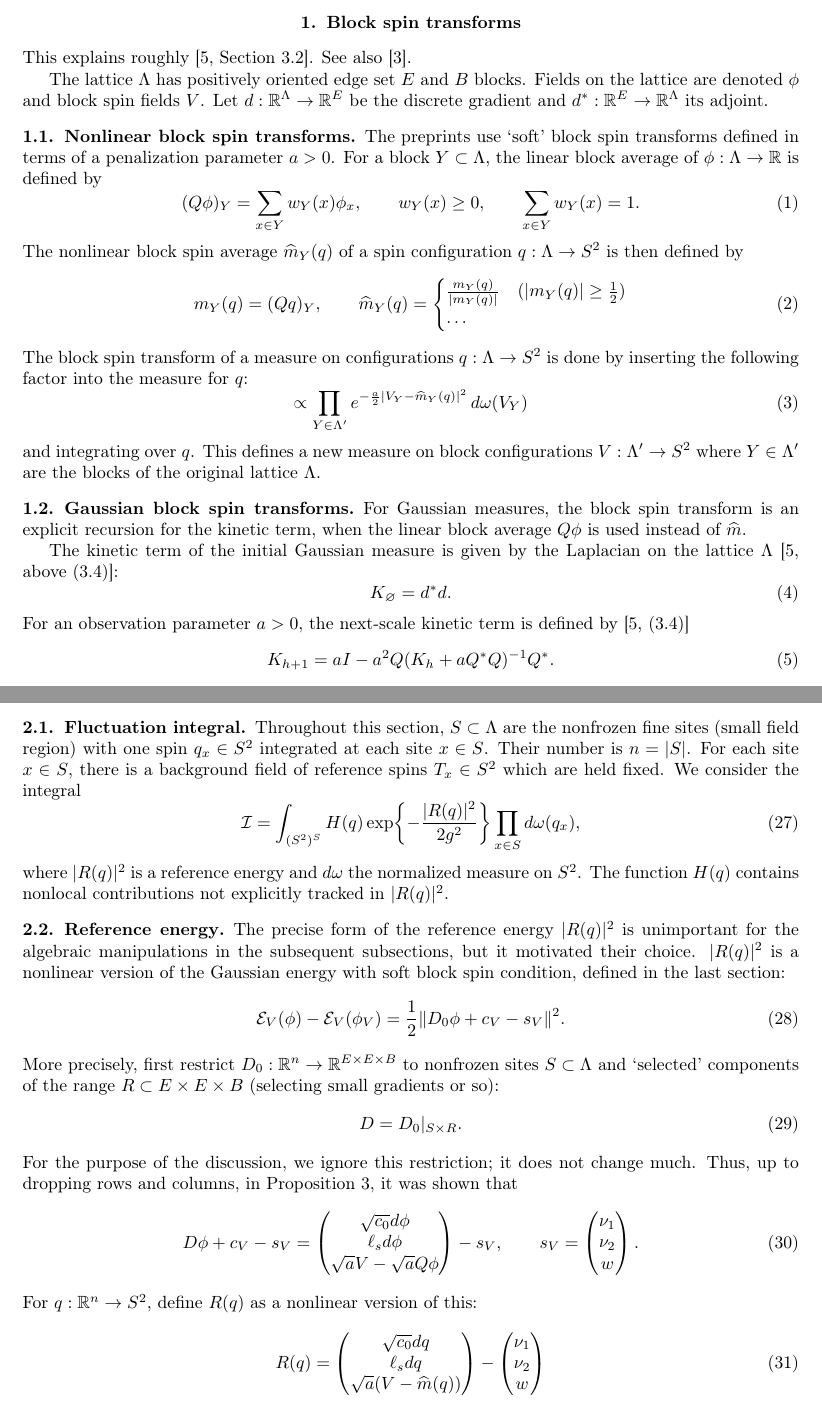
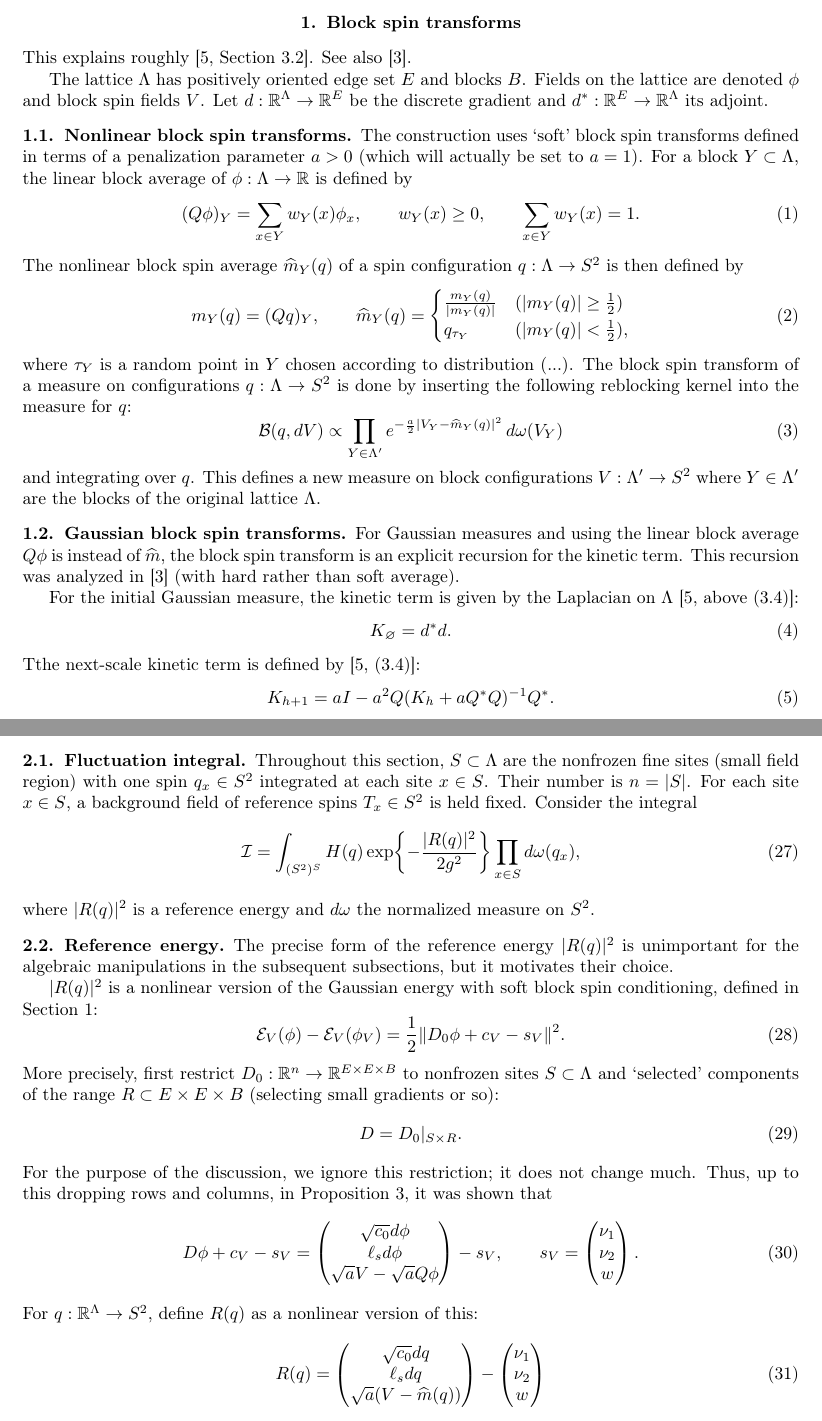
Before and after one commit to bauerscr/nlsm, a LaTeX document (blockspin.tex): two parts of pages 2 and 5 of 25, joined at a grey line, cut so that both start at the same text. Compiled offline with pdfLaTeX.

Commit message:
Sections 1-2

```diff
--- a/blockspin.tex
+++ b/blockspin.tex
@@ -72,7 +72,8 @@ Let $d:\R^\Lambda\to\R^E$ be the discrete gradient and $d^*:\R^E\to\R^\Lambda$ i
 
 \subsection{Nonlinear block spin transforms}
 
-The preprints use `soft' block spin transforms defined in terms of a penalization parameter $a>0$.
+The construction uses `soft' block spin transforms defined in terms of a penalization parameter $a>0$
+(which will actually be set to $a=1$).
 For a block $Y \subset \Lambda$, the linear block average of $\phi: \Lambda \to \R$ is defined by
 \begin{equation}
  (Q\phi)_Y=\sum_{x\in Y}w_Y(x)\phi_x,
@@ -84,11 +85,13 @@ The nonlinear block spin average $\widehat m_Y(q)$ of a spin configuration $q: \
   \begin{cases}
       \frac{m_Y(q)}{|m_Y(q)|} & (|m_Y(q)|\geq \frac12)
       \\
-      \dots
+      q_{\tau_Y} & (|m_Y(q)| < \frac12),
   \end{cases}
 \end{equation}
-The block spin transform of a measure on configurations $q: \Lambda \to S^2$ is done by inserting the following factor into the measure for $q$:
-\begin{equation}
+where $\tau_Y$ is a random point in $Y$ chosen according to distribution (...).
+The block spin transform of a measure on configurations $q: \Lambda \to S^2$ is done by inserting the following reblocking kernel into the measure for $q$:
+\begin{equation}
+\mathcal B(q, dV)
 \propto \prod_{Y \in \Lambda'} e^{-\frac{a}{2}|V_Y-\widehat m_Y(q)|^2} \, d\omega(V_Y)
 \end{equation}
 and integrating over $q$. This defines a new measure on block configurations $V :\Lambda' \to S^2$ where $Y\in\Lambda'$ are the blocks of the original lattice $\Lambda$.
@@ -96,14 +99,15 @@ and integrating over $q$. This defines a new measure on block configurations $V
 
 \subsection{Gaussian block spin transforms}
 
-For Gaussian measures, the block spin transform is an explicit recursion for the kinetic term,
-when the linear block average $Q\phi$ is used instead of $\widehat m$.
-
-The kinetic term of the initial Gaussian measure is given by the Laplacian on the lattice $\Lambda$ \cite[above (3.4)]{OpenAI-O3}:
+For Gaussian measures and using the linear block average $Q\phi$ is instead of $\widehat m$,
+the block spin transform is an explicit recursion for the kinetic term. This recursion was analyzed in
+\cite{MR588686} (with hard rather than soft average).
+
+For the initial Gaussian measure, the kinetic term is given by the Laplacian on $\Lambda$ \cite[above (3.4)]{OpenAI-O3}:
 \begin{equation}
   K_{\varnothing} = d^* d.
 \end{equation}
-For an observation parameter $a>0$, the next-scale kinetic term is defined by \cite[(3.4)]{OpenAI-O3}
+Tthe next-scale kinetic term is defined by \cite[(3.4)]{OpenAI-O3}:
 \begin{equation}
 K_{h+1} = a\Id-a^2Q(K_h+aQ^*Q)^{-1}Q^*.
 \end{equation}
@@ -324,8 +328,8 @@ This roughly explains \cite[Section~5.2]{OpenAI-O3}.
 Throughout this section, $S\subset \Lambda$ are the nonfrozen fine sites (small field region) with
  one spin $q_x \in S^2$ integrated at each site $x\in S$.
 Their number is $n=|S|$.
-For each site $x\in S$, there is a background field of reference spins $T_x\in  S^2$
-which are held fixed. We consider the integral
+For each site $x\in S$, a background field of reference spins $T_x\in  S^2$ is held fixed.
+Consider the integral
 \begin{equation}
  \mathcal I=
  \int_{(S^2)^S} H(q)
@@ -334,15 +338,16 @@ which are held fixed. We consider the integral
  \label{eq:spin-integral}
 \end{equation}
 where $|R(q)|^2$ is a reference energy and $d\omega$ the normalized measure on $S^2$.
-The function $H(q)$ contains nonlocal contributions not explicitly tracked in $|R(q)|^2$.
+% The function $H(q)$ is eventually used for nonlocal contributions not explicitly tracked in $|R(q)|^2$.
 
 
 \subsection{Reference energy}
 
 The precise form of the reference energy $|R(q)|^2$ is unimportant for the algebraic manipulations
-in the subsequent subsections, but it motivated their choice.
-$|R(q)|^2$ is a nonlinear version of the Gaussian energy with soft block spin condition,
-defined in the last section:
+in the subsequent subsections, but it motivates their choice.
+
+$|R(q)|^2$ is a nonlinear version of the Gaussian energy with soft block spin conditioning,
+defined in Section~\ref{sec:block-gauss}:
 \begin{equation}
   \mathcal E_V(\phi) - \mathcal E_V(\phi_V) = \frac12 \|D_0\phi+c_V-s_V\|^2.
 \end{equation}
@@ -354,7 +359,8 @@ D = D_0|_{S\times R}.
 \end{equation}
 %
 For the purpose of the discussion, we ignore this restriction; it does not change much.
-Thus, up to dropping rows and columns, in Proposition~\ref{prop:D0}, it was shown that
+Thus, up to this dropping rows and columns,
+in Proposition~\ref{prop:D0}, it was shown that
 \begin{equation}
 D\phi +c_V -s_V = \begin{pmatrix}
   \sqrt{c_0} d\phi\\
@@ -369,7 +375,7 @@ D\phi +c_V -s_V = \begin{pmatrix}
 .
 \end{equation}
 %
-For $q: \R^n  \to S^2$, define $R(q)$ as a nonlinear version of this:
+For $q: \R^\Lambda  \to S^2$, define $R(q)$ as a nonlinear version of this:
 \begin{equation}
   R(q) = \begin{pmatrix}
   \sqrt{c_0} dq\\
```
Also changed, not shown: blockspin.tex (2 more changed lines).
